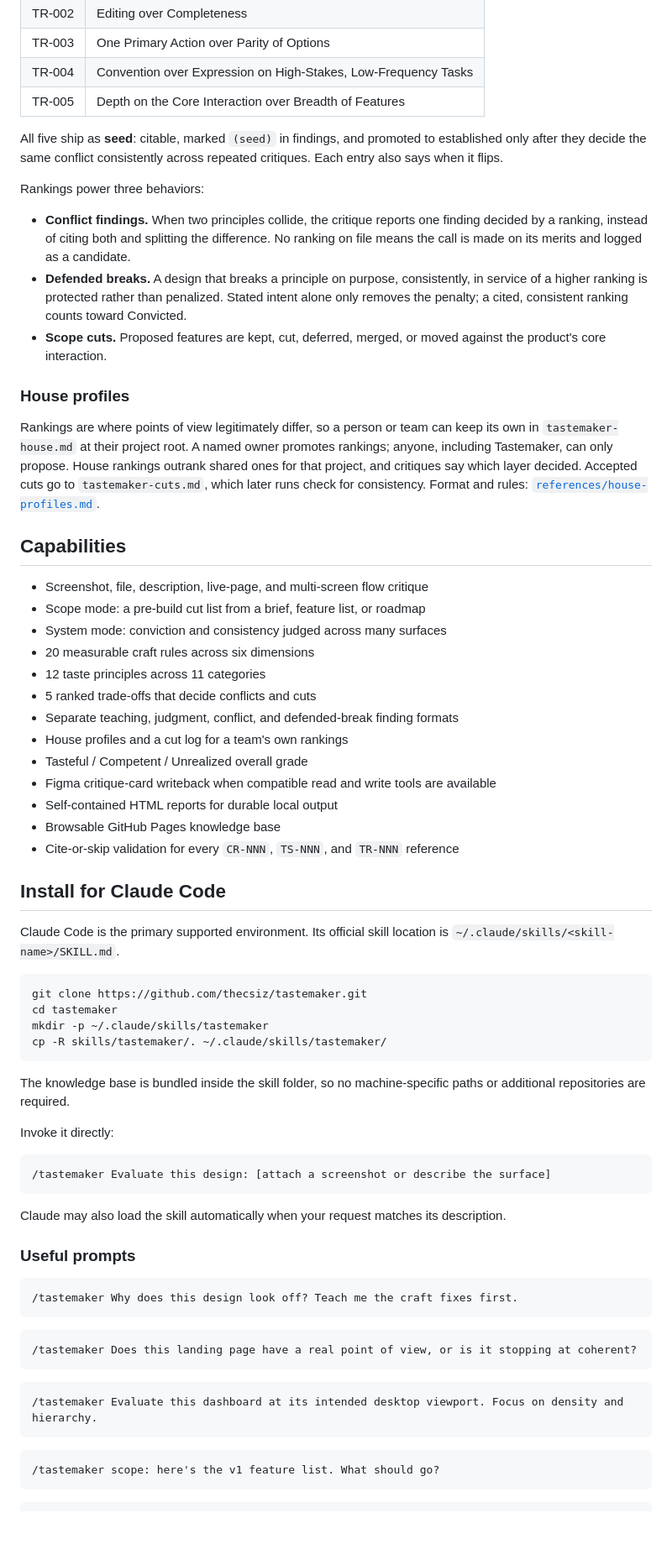
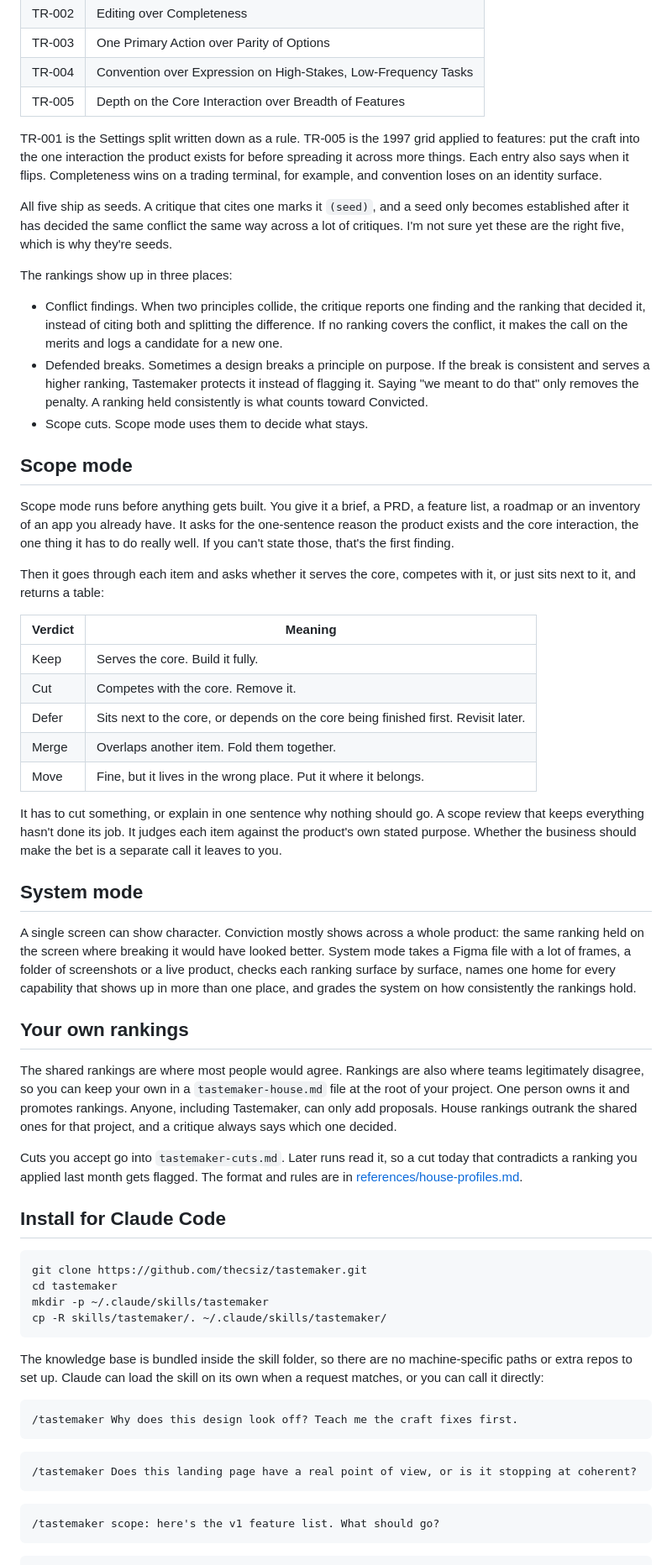
Before and after one commit to Thecsiz/tastemaker, a Markdown page: README.md, the part around one of its changes. Shown at 84% size. Drawn GitHub-style; blank space fills up the shorter version.

````diff
--- a/README.md
+++ b/README.md
@@ -68,37 +52,43 @@ A rubric scores dimensions independently. Taste is what happens when they confli
 | TR-004 | Convention over Expression on High-Stakes, Low-Frequency Tasks |
 | TR-005 | Depth on the Core Interaction over Breadth of Features |
 
-All five ship as **seed**: citable, marked `(seed)` in findings, and promoted to established only after they decide the same conflict consistently across repeated critiques. Each entry also says when it flips.
+TR-001 is the Settings split written down as a rule. TR-005 is the 1997 grid applied to features: put the craft into the one interaction the product exists for before spreading it across more things. Each entry also says when it flips. Completeness wins on a trading terminal, for example, and convention loses on an identity surface.
 
-Rankings power three behaviors:
+All five ship as seeds. A critique that cites one marks it `(seed)`, and a seed only becomes established after it has decided the same conflict the same way across a lot of critiques. I'm not sure yet these are the right five, which is why they're seeds.
 
-- **Conflict findings.** When two principles collide, the critique reports one finding decided by a ranking, instead of citing both and splitting the difference. No ranking on file means the call is made on its merits and logged as a candidate.
-- **Defended breaks.** A design that breaks a principle on purpose, consistently, in service of a higher ranking is protected rather than penalized. Stated intent alone only removes the penalty; a cited, consistent ranking counts toward Convicted.
-- **Scope cuts.** Proposed features are kept, cut, deferred, merged, or moved against the product's core interaction.
+The rankings show up in three places:
 
-### House profiles
+- Conflict findings. When two principles collide, the critique reports one finding and the ranking that decided it, instead of citing both and splitting the difference. If no ranking covers the conflict, it makes the call on the merits and logs a candidate for a new one.
+- Defended breaks. Sometimes a design breaks a principle on purpose. If the break is consistent and serves a higher ranking, Tastemaker protects it instead of flagging it. Saying "we meant to do that" only removes the penalty. A ranking held consistently is what counts toward Convicted.
+- Scope cuts. Scope mode uses them to decide what stays.
 
-Rankings are where points of view legitimately differ, so a person or team can keep its own in `tastemaker-house.md` at their project root. A named owner promotes rankings; anyone, including Tastemaker, can only propose. House rankings outrank shared ones for that project, and critiques say which layer decided. Accepted cuts go to `tastemaker-cuts.md`, which later runs check for consistency. Format and rules: [`references/house-profiles.md`](skills/tastemaker/references/house-profiles.md).
+## Scope mode
 
-## Capabilities
+Scope mode runs before anything gets built. You give it a brief, a PRD, a feature list, a roadmap or an inventory of an app you already have. It asks for the one-sentence reason the product exists and the core interaction, the one thing it has to do really well. If you can't state those, that's the first finding.
 
-- Screenshot, file, description, live-page, and multi-screen flow critique
-- Scope mode: a pre-build cut list from a brief, feature list, or roadmap
-- System mode: conviction and consistency judged across many surfaces
-- 20 measurable craft rules across six dimensions
-- 12 taste principles across 11 categories
-- 5 ranked trade-offs that decide conflicts and cuts
-- Separate teaching, judgment, conflict, and defended-break finding formats
-- House profiles and a cut log for a team's own rankings
-- Tasteful / Competent / Unrealized overall grade
-- Figma critique-card writeback when compatible read and write tools are available
-- Self-contained HTML reports for durable local output
-- Browsable GitHub Pages knowledge base
-- Cite-or-skip validation for every `CR-NNN`, `TS-NNN`, and `TR-NNN` reference
+Then it goes through each item and asks whether it serves the core, competes with it, or just sits next to it, and returns a table:
+
+| Verdict | Meaning |
+|---------|---------|
+| Keep | Serves the core. Build it fully. |
+| Cut | Competes with the core. Remove it. |
+| Defer | Sits next to the core, or depends on the core being finished first. Revisit later. |
+| Merge | Overlaps another item. Fold them together. |
+| Move | Fine, but it lives in the wrong place. Put it where it belongs. |
+
+It has to cut something, or explain in one sentence why nothing should go. A scope review that keeps everything hasn't done its job. It judges each item against the product's own stated purpose. Whether the business should make the bet is a separate call it leaves to you.
+
+## System mode
+
+A single screen can show character. Conviction mostly shows across a whole product: the same ranking held on the screen where breaking it would have looked better. System mode takes a Figma file with a lot of frames, a folder of screenshots or a live product, checks each ranking surface by surface, names one home for every capability that shows up in more than one place, and grades the system on how consistently the rankings hold.
+
+## Your own rankings
+
+The shared rankings are where most people would agree. Rankings are also where teams legitimately disagree, so you can keep your own in a `tastemaker-house.md` file at the root of your project. One person owns it and promotes rankings. Anyone, including Tastemaker, can only add proposals. House rankings outrank the shared ones for that project, and a critique always says which one decided.
+
+Cuts you accept go into `tastemaker-cuts.md`. Later runs read it, so a cut today that contradicts a ranking you applied last month gets flagged. The format and rules are in [references/house-profiles.md](skills/tastemaker/references/house-profiles.md).
 
 ## Install for Claude Code
-
-Claude Code is the primary supported environment. Its official skill location is `~/.claude/skills/<skill-name>/SKILL.md`.
 
 ```bash
 git clone https://github.com/thecsiz/tastemaker.git
@@ -107,17 +97,7 @@ mkdir -p ~/.claude/skills/tastemaker
 cp -R skills/tastemaker/. ~/.claude/skills/tastemaker/
 ```
 
-The knowledge base is bundled inside the skill folder, so no machine-specific paths or additional repositories are required.
-
-Invoke it directly:
-
-```text
-/tastemaker Evaluate this design: [attach a screenshot or describe the surface]
-```
-
-Claude may also load the skill automatically when your request matches its description.
-
-### Useful prompts
+The knowledge base is bundled inside the skill folder, so there are no machine-specific paths or extra repos to set up. Claude can load the skill on its own when a request matches, or you can call it directly:
 
 ```text
 /tastemaker Why does this design look off? Teach me the craft fixes first.
@@ -128,10 +108,6 @@ Claude may also load the skill automatically when your request matches its descr
 ```
 
 ```text
-/tastemaker Evaluate this dashboard at its intended desktop viewport. Focus on density and hierarchy.
-```
-
-```text
 /tastemaker scope: here's the v1 feature list. What should go?
 ```
 
````
Also changed, not shown: other parts of README.md (+50 -121 lines).
